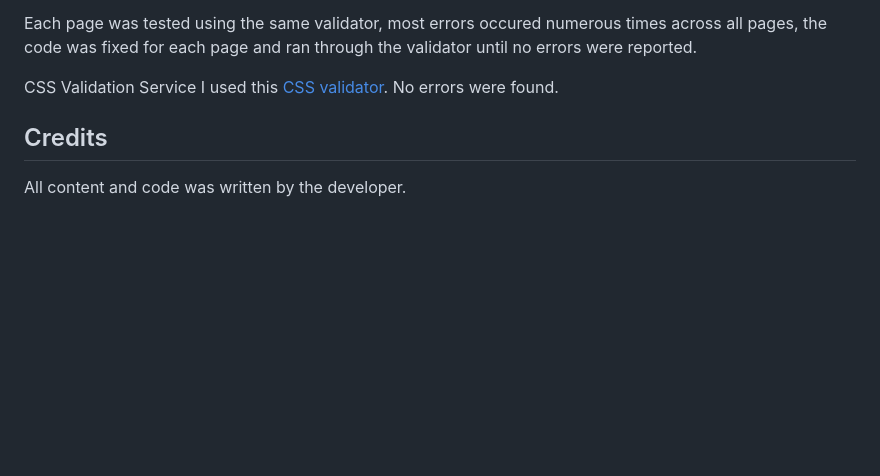
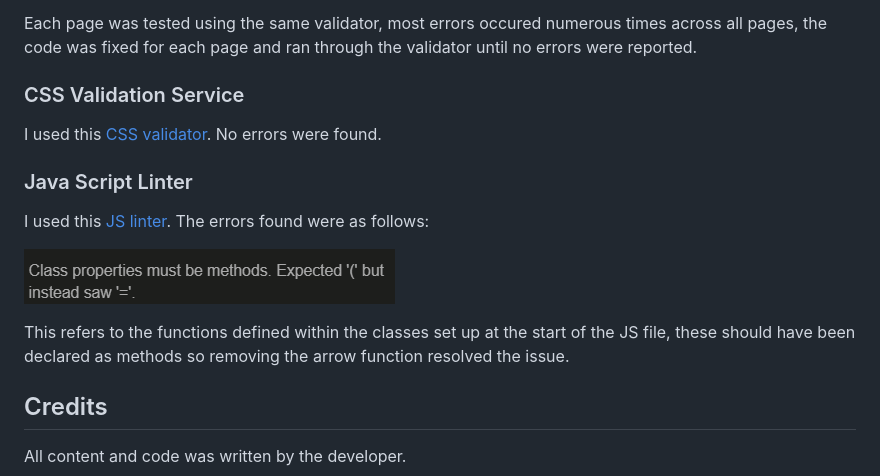
Before and after one commit to Lauren-Mercedes/language-click, a Markdown page: README.md, the part around the change. Drawn GitHub-style; pictures changed too: assets/readme-media/class-error.png (added); blank space fills up the shorter version.

Commit message:
JS Linter class error fix

```diff
--- a/README.md
+++ b/README.md
@@ -327,8 +327,18 @@ Missing hyphen between aria and label caused syntax error on two of the answer b
 
 Each page was tested using the same validator, most errors occured numerous times across all pages, the code was fixed for each page and ran through the validator until no errors were reported.
 
-CSS Validation Service
+### CSS Validation Service
+
 I used this [CSS validator](https://jigsaw.w3.org/css-validator/validator). No errors were found.
+
+### Java Script Linter
+
+I used this [JS linter](https://jshint.com/).
+The errors found were as follows:
+
+![class error](assets/readme-media/class-error.png)
+
+This refers to the functions defined within the classes set up at the start of the JS file, these should have been declared as methods so removing the arrow function resolved the issue.
 
 ## Credits
 
```
Also changed, not shown: 1 other file.
